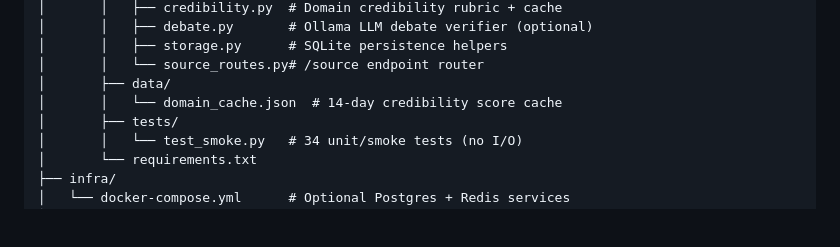
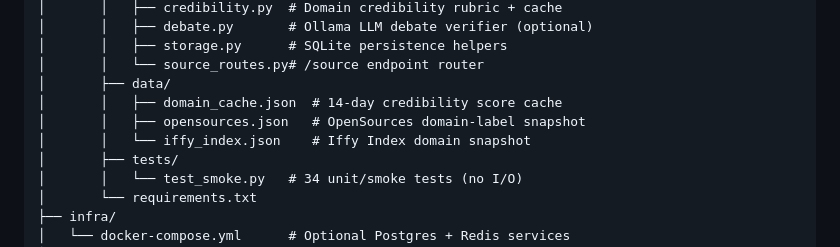
Before and after one commit to sandyboy007/fact-validator, a Markdown page: README.md, the part around one of its changes. Rendered like a GitHub page; blank space fills up the shorter version.

```diff
--- a/README.md
+++ b/README.md
@@ -174,7 +177,9 @@ fact-validator/
 │       │   ├── storage.py      # SQLite persistence helpers
 │       │   └── source_routes.py# /source endpoint router
 │       ├── data/
-│       │   └── domain_cache.json  # 14-day credibility score cache
+│       │   ├── domain_cache.json  # 14-day credibility score cache
+│       │   ├── opensources.json   # OpenSources domain-label snapshot
+│       │   └── iffy_index.json    # Iffy Index domain snapshot
 │       ├── tests/
 │       │   └── test_smoke.py   # 34 unit/smoke tests (no I/O)
 │       └── requirements.txt
```
Also changed, not shown: other parts of README.md (+21 -5 lines).
